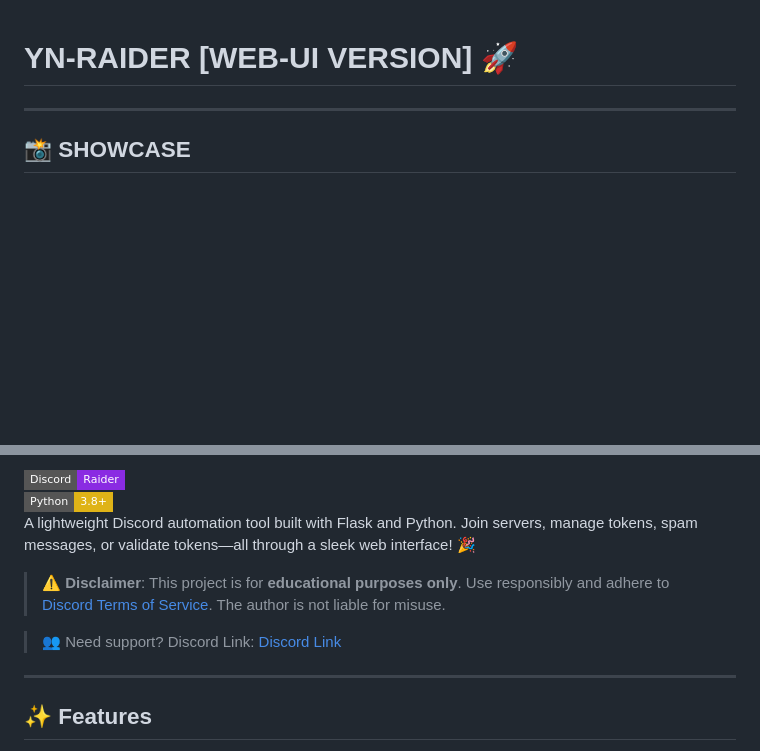
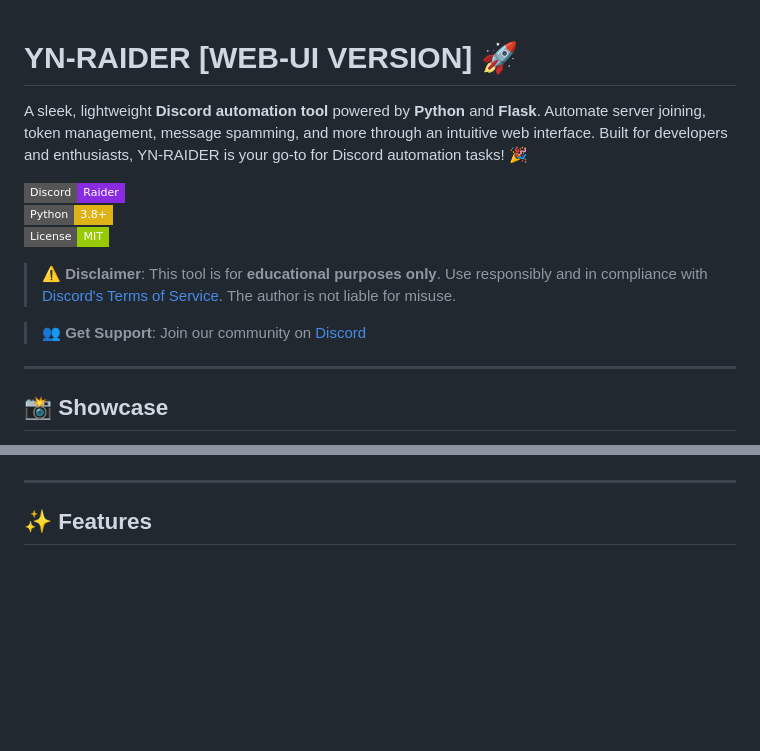
Before and after one commit to reinh0rdt1/yn-raider, a Markdown page: README.md, 2 parts joined by grey strips. GitHub-like rendering; badges without logos; blank space fills up the shorter version.

```diff
--- a/README.md
+++ b/README.md
@@ -1,6 +1,16 @@
 # YN-RAIDER [WEB-UI VERSION] 🚀
+
+A sleek, lightweight **Discord automation tool** powered by **Python** and **Flask**. Automate server joining, token management, message spamming, and more through an intuitive web interface. Built for developers and enthusiasts, YN-RAIDER is your go-to for Discord automation tasks! 🎉
+
+![Discord Raider](https://img.shields.io/badge/Discord-Raider-blueviolet?style=flat-square)
+![Python](https://img.shields.io/badge/Python-3.8+-yellow?style=flat-square)
+![License](https://img.shields.io/badge/License-MIT-green?style=flat-square)
+
+> **⚠️ Disclaimer**: This tool is for **educational purposes only**. Use responsibly and in compliance with [Discord's Terms of Service](https://discord.com/terms). The author is not liable for misuse.
+
+> 👥 **Get Support**: Join our community on [Discord](https://discord.gg/HemBmKMYKF)
 
 ---
 
-## 📸 SHOWCASE
+## 📸 Showcase
 
@@ -8,11 +18,4 @@
 
-![Discord Raider](https://img.shields.io/badge/Discord-Raider-blueviolet?style=flat-square)
-![Python](https://img.shields.io/badge/Python-3.8+-yellow?style=flat-square)
-A lightweight Discord automation tool built with Flask and Python. Join servers, manage tokens, spam messages, or validate tokens—all through a sleek web interface! 🎉
-
-> **⚠️ Disclaimer**: This project is for **educational purposes only**. Use responsibly and adhere to [Discord Terms of Service](https://discord.com/terms). The author is not liable for misuse.
-
-> 👥 Need support? Discord Link: [Discord Link](https://discord.gg/HemBmKMYKF)
 ---
 
 ## ✨ Features
```
Also changed, not shown: other parts of README.md (+1 -1 lines).
